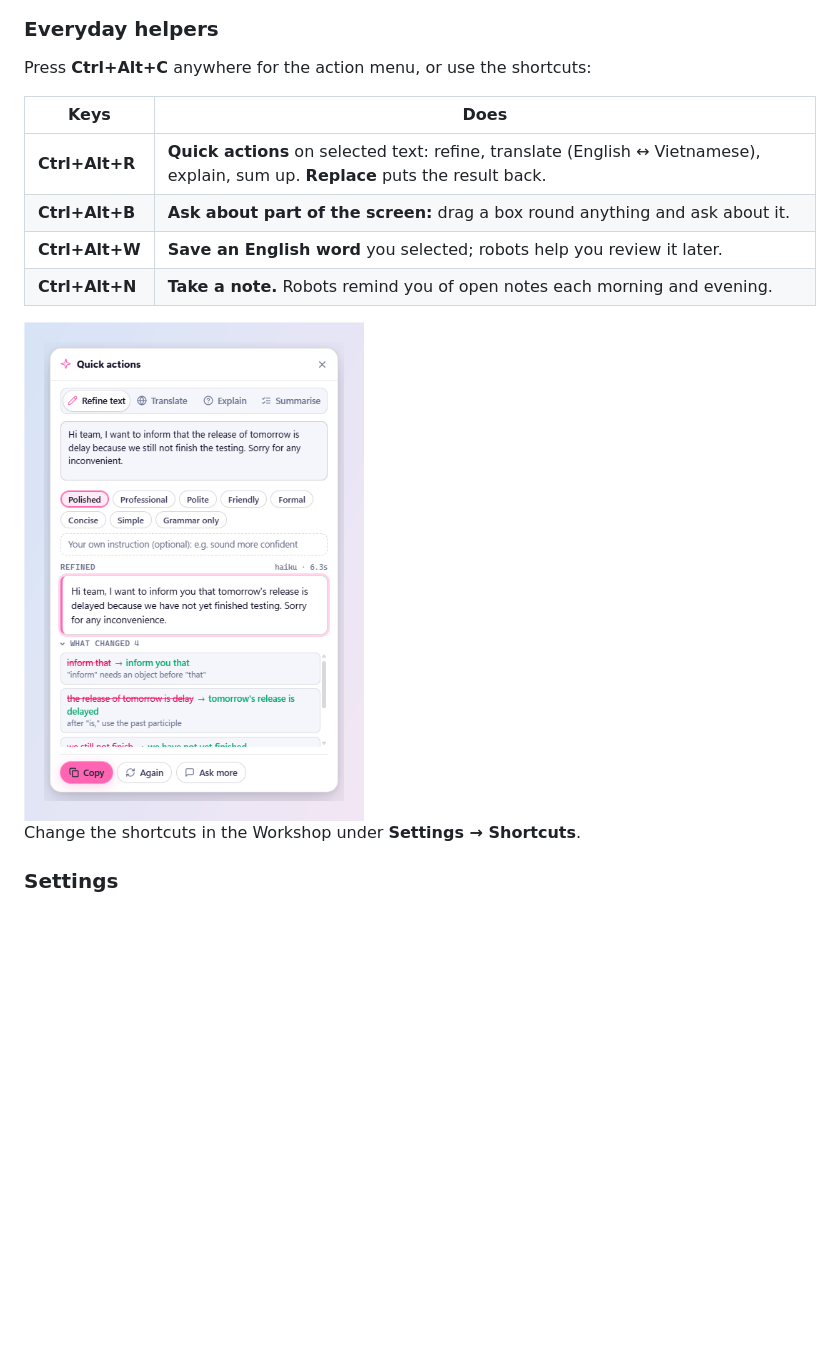
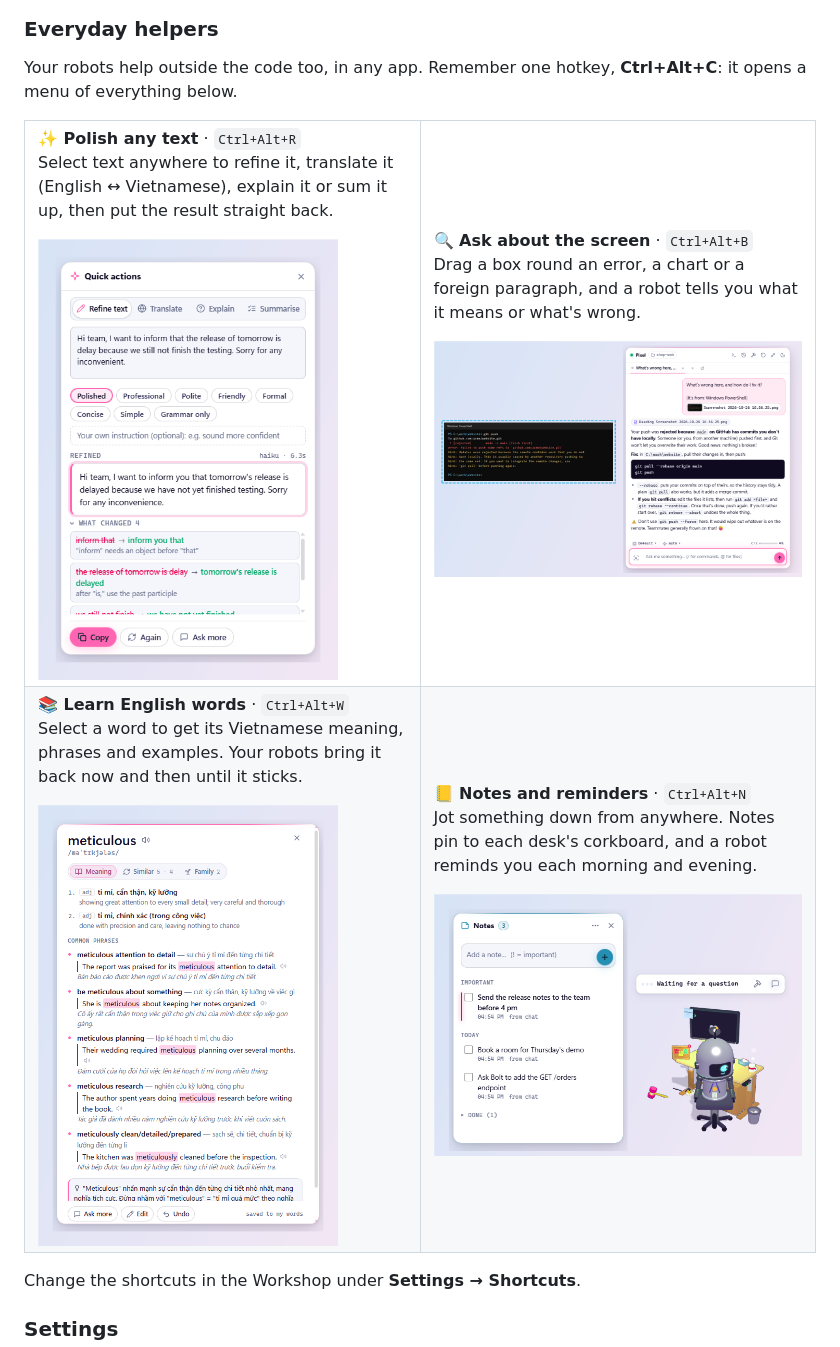
Before and after one commit to nguyencuongabcxyz/c-bot-releases, a Markdown page: README.md, the part around the change. Drawn GitHub-style; pictures changed too: docs/screenshots/notes.png (added), docs/screenshots/screen-ask.png (added), docs/screenshots/word-card.png (added); blank space fills up the shorter version.

```diff
--- a/README.md
+++ b/README.md
@@ -42,16 +42,46 @@ Ask one robot to ask another (*"Ask Sunny which port her API runs on"*) or to ha
 
 ### Everyday helpers
 
-Press **Ctrl+Alt+C** anywhere for the action menu, or use the shortcuts:
+Your robots help outside the code too, in any app. Remember one hotkey, **Ctrl+Alt+C**: it opens a menu of everything below.
 
-| Keys | Does |
-| --- | --- |
-| **Ctrl+Alt+R** | **Quick actions** on selected text: refine, translate (English ↔ Vietnamese), explain, sum up. **Replace** puts the result back. |
-| **Ctrl+Alt+B** | **Ask about part of the screen:** drag a box round anything and ask about it. |
-| **Ctrl+Alt+W** | **Save an English word** you selected; robots help you review it later. |
-| **Ctrl+Alt+N** | **Take a note.** Robots remind you of open notes each morning and evening. |
+<table>
+<tr>
+<td width="50%" valign="top">
 
-<img src="docs/screenshots/quick-actions.png" alt="Quick actions" width="340">
+**✨ Polish any text** · `Ctrl+Alt+R`<br>
+Select text anywhere to refine it, translate it (English ↔ Vietnamese), explain it or sum it up, then put the result straight back.
+
+<img src="docs/screenshots/quick-actions.png" alt="Refining a sentence with Quick actions" width="300">
+
+</td>
+<td width="50%" valign="top">
+
+**🔍 Ask about the screen** · `Ctrl+Alt+B`<br>
+Drag a box round an error, a chart or a foreign paragraph, and a robot tells you what it means or what's wrong.
+
+<img src="docs/screenshots/screen-ask.png" alt="A robot explaining a git error from a screen box">
+
+</td>
+</tr>
+<tr>
+<td valign="top">
+
+**📚 Learn English words** · `Ctrl+Alt+W`<br>
+Select a word to get its Vietnamese meaning, phrases and examples. Your robots bring it back now and then until it sticks.
+
+<img src="docs/screenshots/word-card.png" alt="A word card for 'meticulous'" width="300">
+
+</td>
+<td valign="top">
+
+**📒 Notes and reminders** · `Ctrl+Alt+N`<br>
+Jot something down from anywhere. Notes pin to each desk's corkboard, and a robot reminds you each morning and evening.
+
+<img src="docs/screenshots/notes.png" alt="The notebook beside a robot's corkboard">
+
+</td>
+</tr>
+</table>
 
 Change the shortcuts in the Workshop under **Settings → Shortcuts**.
 
```
